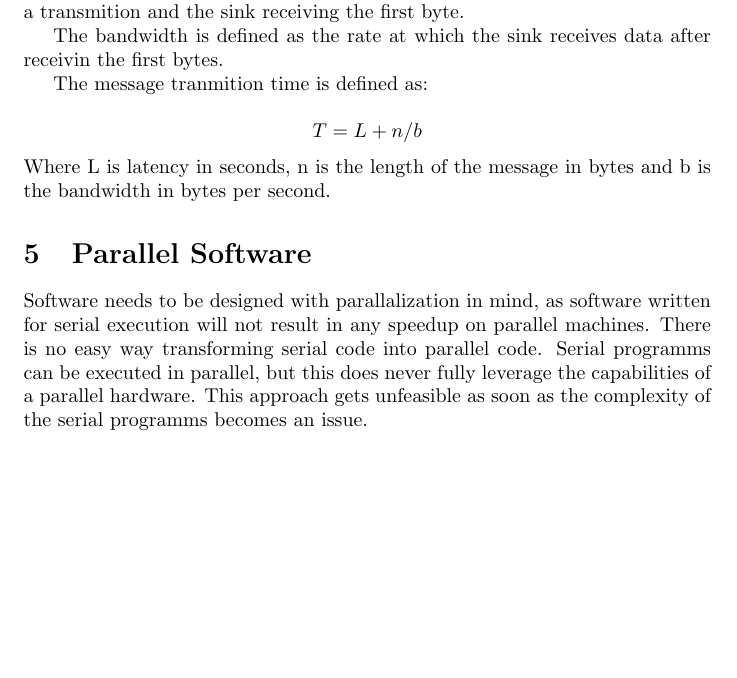
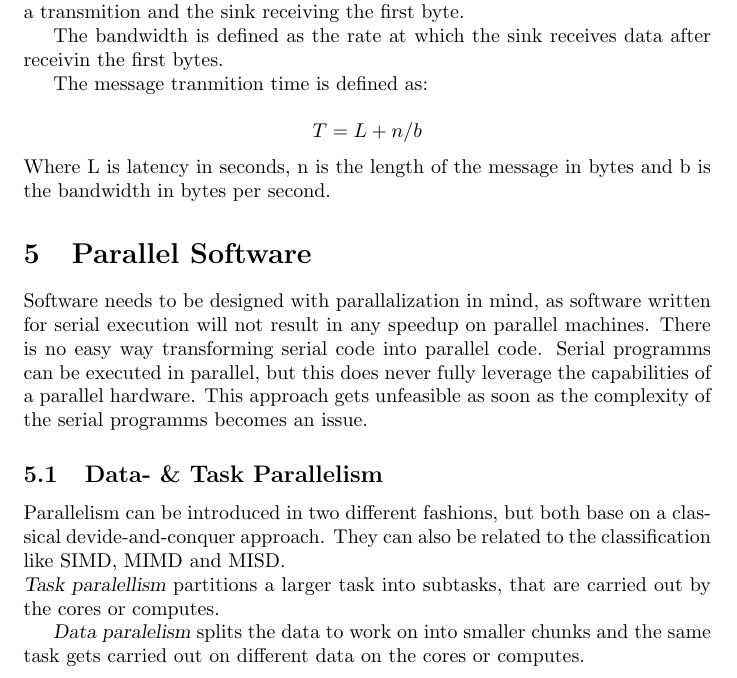
Before and after one commit to cap1/parallel-script, a LaTeX document (parallel-script.tex): part of page 8 of 8, cut so that both start at the same text, the shorter picture padded with empty space. Compiled offline with pdfLaTeX.

Commit message:
task and data parallelism

```diff
--- a/parallel-script.tex
+++ b/parallel-script.tex
@@ -385,6 +385,17 @@ Serial programms can be executed in parallel,
 but this does never fully leverage the capabilities of a parallel hardware.
 This approach gets unfeasible as soon as the complexity of the serial programms becomes an issue.
 
+\subsection{Data- \& Task Parallelism} % (fold)
+\label{sub:data_task_parallelism}
+	Parallelism can be introduced in two different fashions,
+	but both base on a classical devide-and-conquer approach.
+	They can also be related to the classification like SIMD, MIMD and MISD.\\
+	\textsl{Task paralellism} partitions a larger task into subtasks,
+	that are carried out by the cores or computes.
+
+	\textsl{Data paralelism} splits the data to work on into smaller chunks
+	and the same task gets carried out on different data on the cores or computes.
+% subsection data_task_parallelism (end)
 % section parallel_software (end)
 
 \end{document}
```
